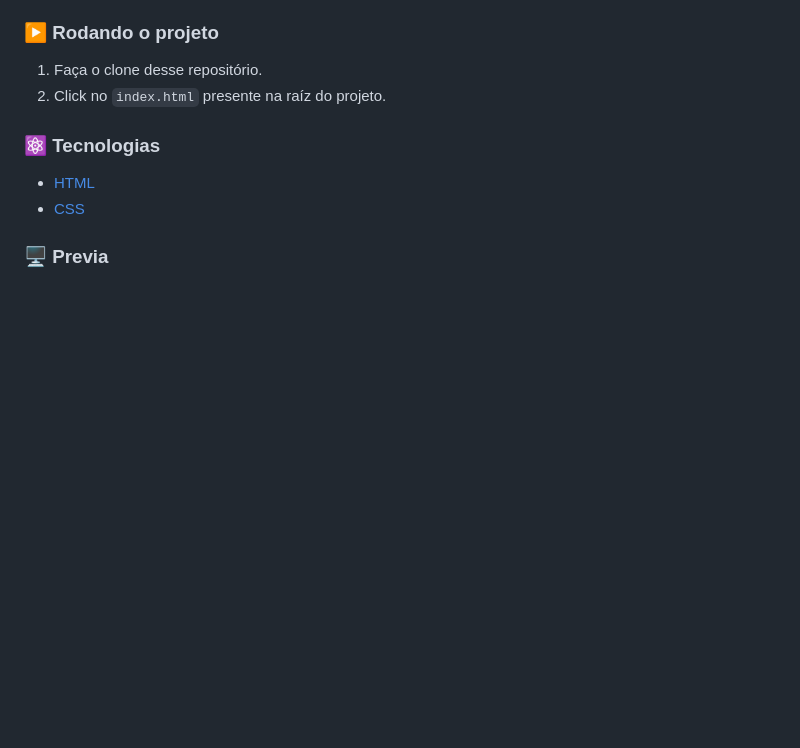
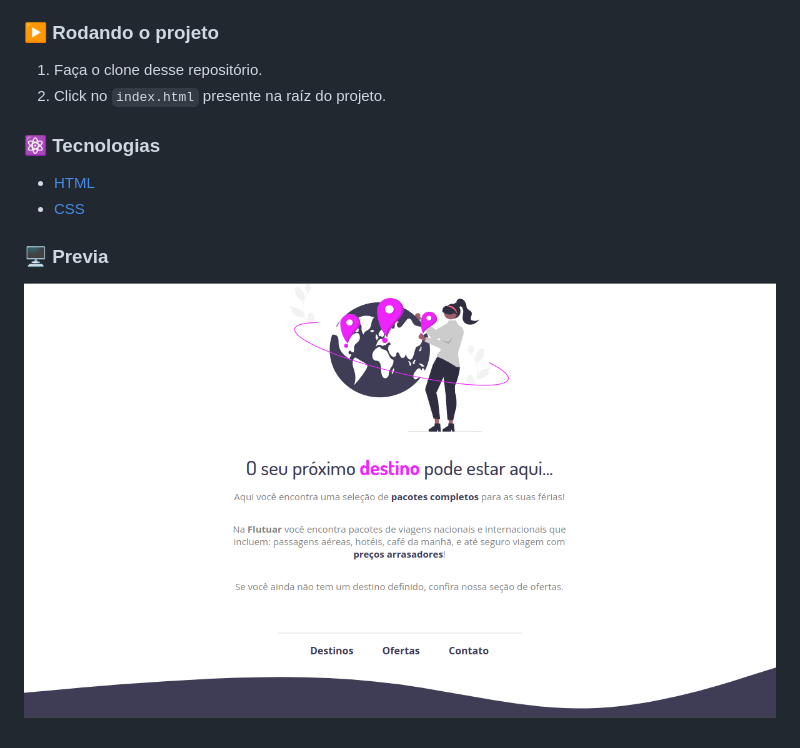
Before and after one commit to viniciusxsousa/desafio-01-explorer-extra, a Markdown page: README.md, the part around the change. GitHub-like rendering; pictures changed too: src/img/print.png (added); blank space fills up the shorter version.

Commit message:
adicionando imagem do projeto do readme

```diff
--- a/README.md
+++ b/README.md
@@ -13,3 +13,4 @@ Este projeto é uma landing page desenvolvida para uma agência de turismo. Util
 
 
 ### :desktop_computer: Previa
+![print do projeto](src/img/print.png)
```
